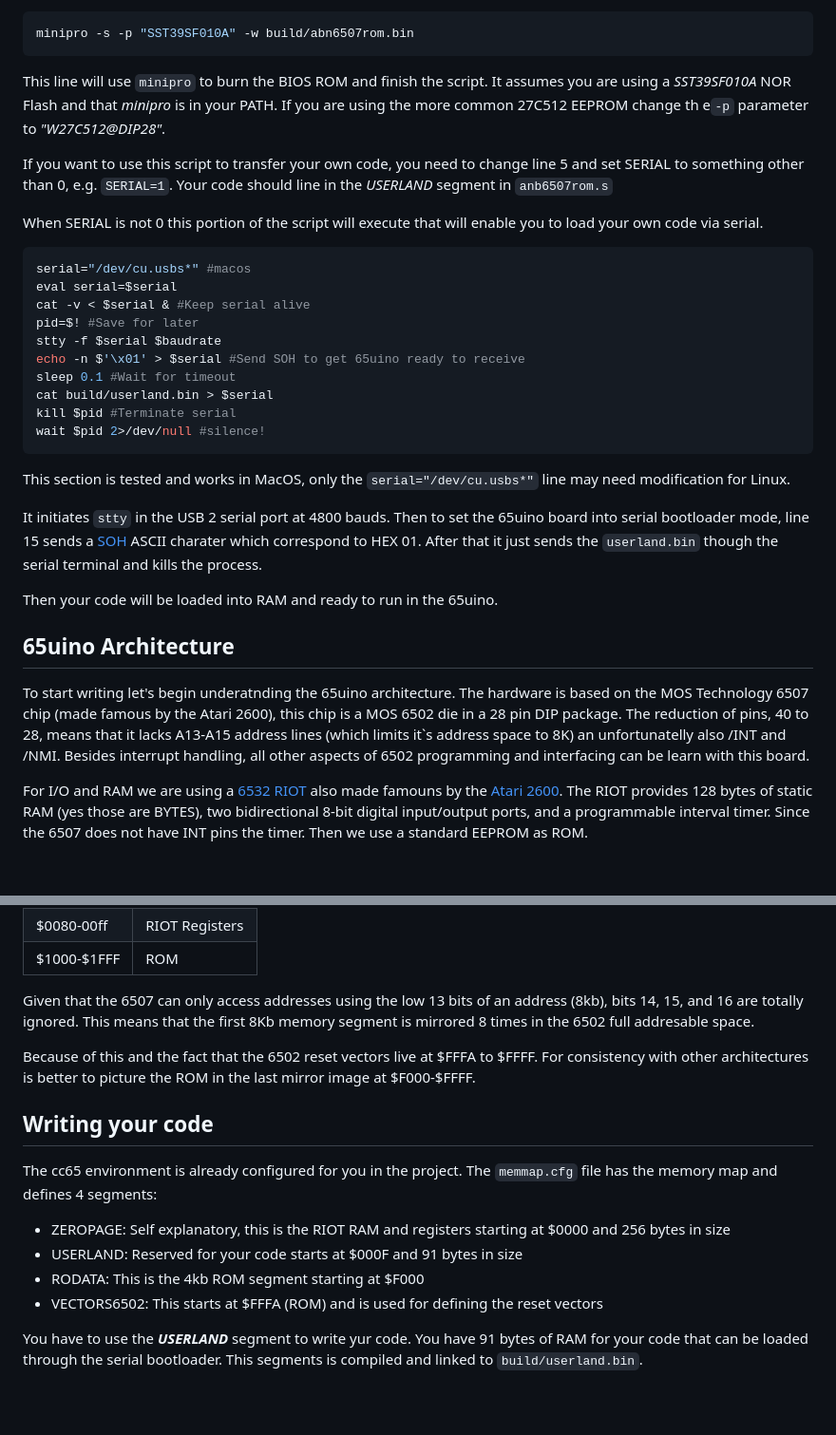
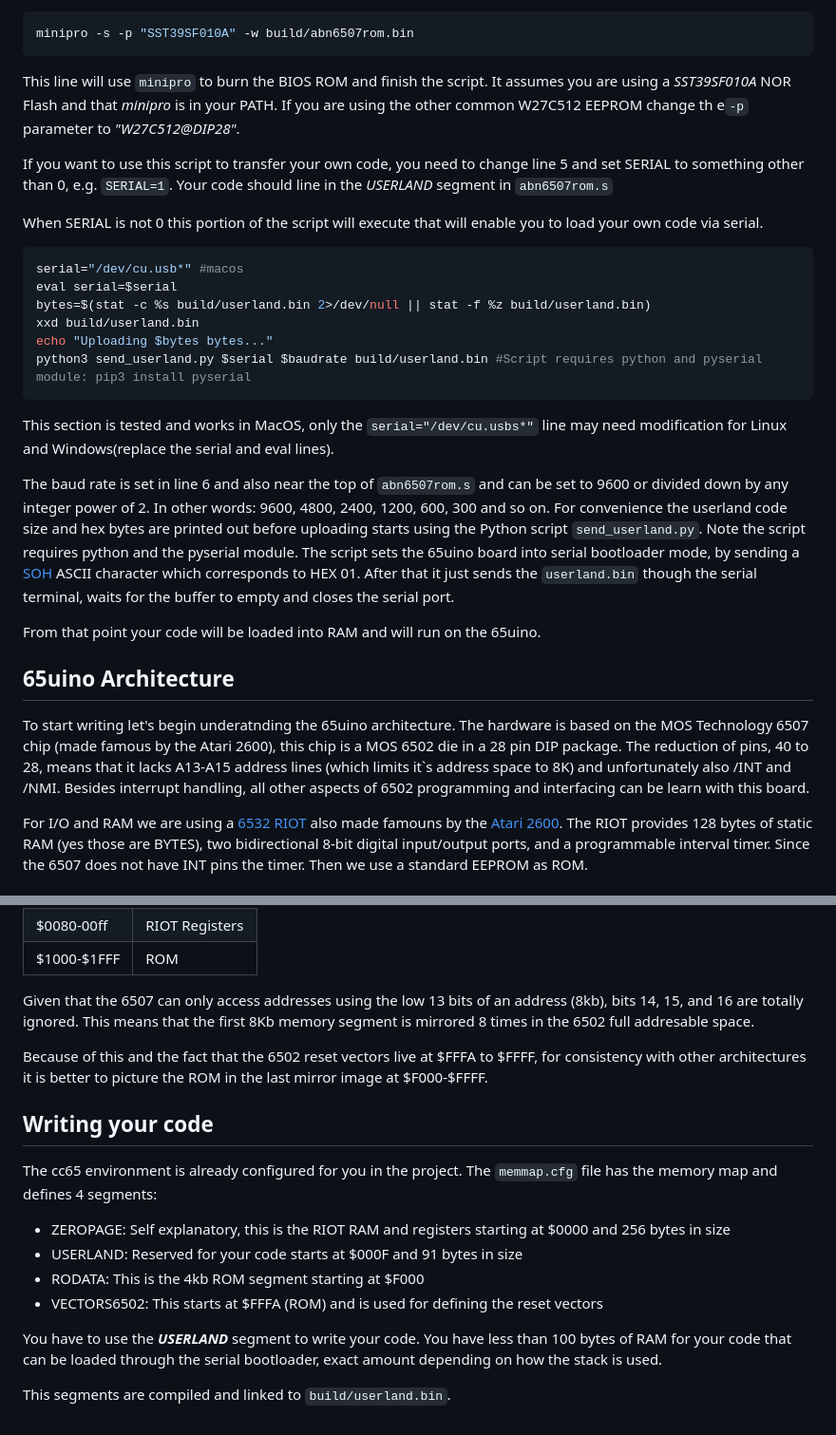
Before and after one commit to AndersBNielsen/65uino, a Markdown page: docs/getting-started/README.md, 2 parts joined by grey strips. Shown at 95% size. GitHub-like rendering; blank space fills up the shorter version.

Commit message:
Update docs/README.md

````diff
--- a/docs/getting-started/README.md
+++ b/docs/getting-started/README.md
@@ -129,37 +126,34 @@ minipro -s -p "SST39SF010A" -w build/abn6507rom.bin
 ```
 
 This line will use `minipro` to burn the BIOS ROM and finish the script.
-It assumes you are using a *SST39SF010A* NOR Flash and that *minipro* is in your PATH. If you are using the more common 27C512 EEPROM change th e`-p` parameter to *"W27C512@DIP28"*.
+It assumes you are using a *SST39SF010A* NOR Flash and that *minipro* is in your PATH. If you are using the other common W27C512 EEPROM change th e`-p` parameter to *"W27C512@DIP28"*.
 
 If you want to use this script to transfer your own code, you need to change line 5 and set SERIAL to something other than 0, e.g. `SERIAL=1`.
-Your code should line in the *USERLAND* segment in `anb6507rom.s`
+Your code should line in the *USERLAND* segment in `abn6507rom.s`
 
 When SERIAL is not 0 this portion of the script will execute that will enable you to load your own code via serial.
 
 ```bash
-serial="/dev/cu.usbs*" #macos
+serial="/dev/cu.usb*" #macos
 eval serial=$serial
-cat -v < $serial & #Keep serial alive
-pid=$! #Save for later
-stty -f $serial $baudrate
-echo -n $'\x01' > $serial #Send SOH to get 65uino ready to receive
-sleep 0.1 #Wait for timeout
-cat build/userland.bin > $serial
-kill $pid #Terminate serial
-wait $pid 2>/dev/null #silence!
+bytes=$(stat -c %s build/userland.bin 2>/dev/null || stat -f %z build/userland.bin)
+xxd build/userland.bin
+echo "Uploading $bytes bytes..."
+python3 send_userland.py $serial $baudrate build/userland.bin #Script requires python and pyserial module: pip3 install pyserial
 ```
 
-This section is tested and works in MacOS, only the `serial="/dev/cu.usbs*"` line may need modification for Linux.
+This section is tested and works in MacOS, only the `serial="/dev/cu.usbs*"` line may need modification for Linux and Windows(replace the serial and eval lines).
 
-It initiates `stty` in the USB 2 serial port at 4800 bauds.
-Then to set the 65uino board into serial bootloader mode, line 15 sends a [SOH](https://www.ascii-code.com/character/%E2%90%81) ASCII charater which correspond to HEX 01.
-After that it just sends the `userland.bin` though the serial terminal and kills the process.
+The baud rate is set in line 6 and also near the top of `abn6507rom.s` and can be set to 9600 or divided down by any integer power of 2. In other words: 9600, 4800, 2400, 1200, 600, 300 and so on.
+For convenience the userland code size and hex bytes are printed out before uploading starts using the Python script `send_userland.py`. Note the script requires python and the pyserial module.
+The script sets the 65uino board into serial bootloader mode, by sending a [SOH](https://www.ascii-code.com/character/%E2%90%81) ASCII character which corresponds to HEX 01.
+After that it just sends the `userland.bin` though the serial terminal, waits for the buffer to empty and closes the serial port.
 
-Then your code will be loaded into RAM and ready to run in the 65uino.
+From that point your code will be loaded into RAM and will run on the 65uino.
 
 ## 65uino Architecture
 
-To start writing let's begin underatnding the 65uino architecture. The hardware is based on the MOS Technology 6507 chip (made famous by the Atari 2600), this chip is a MOS 6502 die in a 28 pin DIP package. The reduction of pins, 40 to 28, means that it lacks A13-A15 address lines (which limits it`s address space to 8K) an unfortunatelly also /INT and /NMI.
+To start writing let's begin underatnding the 65uino architecture. The hardware is based on the MOS Technology 6507 chip (made famous by the Atari 2600), this chip is a MOS 6502 die in a 28 pin DIP package. The reduction of pins, 40 to 28, means that it lacks A13-A15 address lines (which limits it`s address space to 8K) and unfortunately also /INT and /NMI.
 Besides interrupt handling, all other aspects of 6502 programming and interfacing can be learn with this board.
 
 For I/O and RAM we are using a [6532 RIOT](https://www.youtube.com/watch?v=Fo5bwoBWVhU&list=PL9Njj9WL8poFsM4C6Gi8V5FRoidOOL0Fv&index=17) also made famouns by the [Atari 2600](https://en.wikipedia.org/wiki/Atari_2600).
@@ -175,7 +169,7 @@ The RIOT provides 128 bytes of static RAM (yes those are BYTES), two bidirection
 
 Given that the 6507 can only access addresses using the low 13 bits of an address (8kb), bits 14, 15, and 16 are totally ignored. This means that the first 8Kb memory segment is mirrored 8 times in the 6502 full addresable space.
 
-Because of this and the fact that the 6502 reset vectors live at $FFFA to $FFFF. For consistency with other architectures is better to picture the ROM in the last mirror image at $F000-$FFFF.
+Because of this and the fact that the 6502 reset vectors live at $FFFA to $FFFF, for consistency with other architectures it is better to picture the ROM in the last mirror image at $F000-$FFFF.
 
 ## Writing your code
 
@@ -186,5 +180,6 @@ The cc65 environment is already configured for you in the project. The `memmap.c
 - RODATA: This is the 4kb ROM segment starting at $F000
 - VECTORS6502: This starts at $FFFA (ROM) and is used for defining the reset vectors
 
-You have to use the ***USERLAND*** segment to write yur code. You have 91 bytes of RAM for your code that can be loaded through the serial bootloader.
-This segments is compiled and linked to `build/userland.bin`.
+You have to use the ***USERLAND*** segment to write your code. You have less than 100 bytes of RAM for your code that can be loaded through the serial bootloader, exact amount depending on how the stack is used.
+
+This segments are compiled and linked to `build/userland.bin`.
````
Also changed, not shown: other parts of docs/getting-started/README.md (+12 -15 lines).
